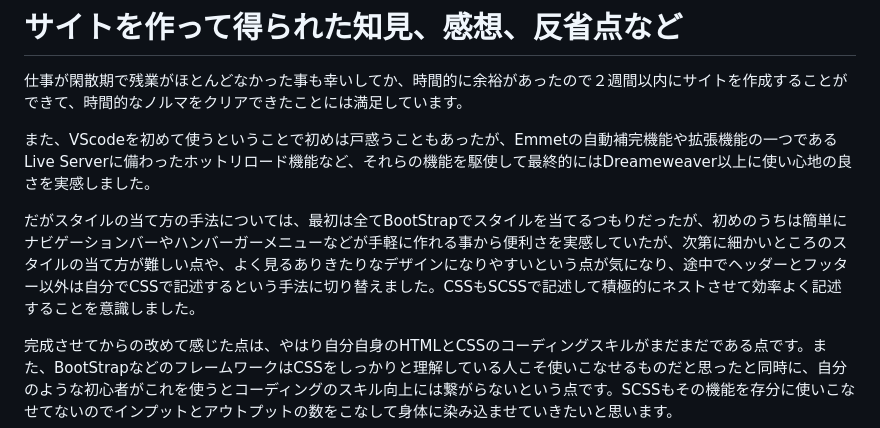
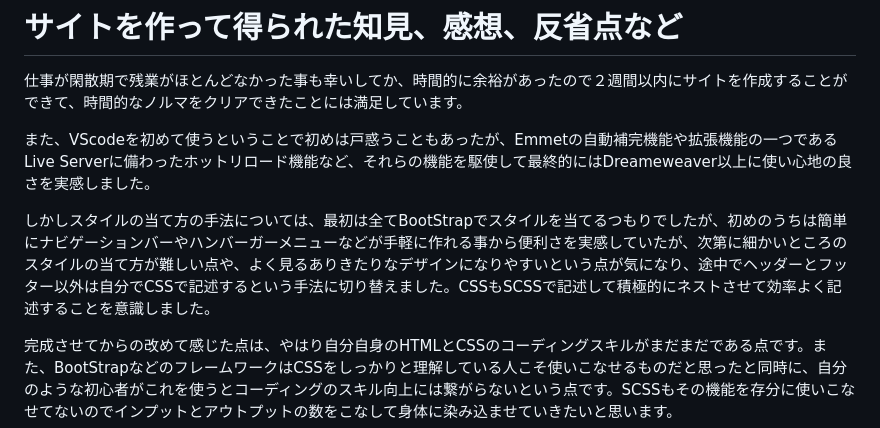
Before and after one commit to pilot99fsa/HULK-GROUP, a Markdown page: README.md, the part around the change. Rendered like a GitHub page.

```diff
--- a/README.md
+++ b/README.md
@@ -37,7 +37,7 @@
 
 また、VScodeを初めて使うということで初めは戸惑うこともあったが、Emmetの自動補完機能や拡張機能の一つであるLive Serverに備わったホットリロード機能など、それらの機能を駆使して最終的にはDreameweaver以上に使い心地の良さを実感しました。
 
-だがスタイルの当て方の手法については、最初は全てBootStrapでスタイルを当てるつもりだったが、初めのうちは簡単にナビゲーションバーやハンバーガーメニューなどが手軽に作れる事から便利さを実感していたが、次第に細かいところのスタイルの当て方が難しい点や、よく見るありきたりなデザインになりやすいという点が気になり、途中でヘッダーとフッター以外は自分でCSSで記述するという手法に切り替えました。CSSもSCSSで記述して積極的にネストさせて効率よく記述することを意識しました。
+しかしスタイルの当て方の手法については、最初は全てBootStrapでスタイルを当てるつもりでしたが、初めのうちは簡単にナビゲーションバーやハンバーガーメニューなどが手軽に作れる事から便利さを実感していたが、次第に細かいところのスタイルの当て方が難しい点や、よく見るありきたりなデザインになりやすいという点が気になり、途中でヘッダーとフッター以外は自分でCSSで記述するという手法に切り替えました。CSSもSCSSで記述して積極的にネストさせて効率よく記述することを意識しました。
 
 完成させてからの改めて感じた点は、やはり自分自身のHTMLとCSSのコーディングスキルがまだまだである点です。また、BootStrapなどのフレームワークはCSSをしっかりと理解している人こそ使いこなせるものだと思ったと同時に、自分のような初心者がこれを使うとコーディングのスキル向上には繋がらないという点です。SCSSもその機能を存分に使いこなせてないのでインプットとアウトプットの数をこなして身体に染み込ませていきたいと思います。
 
```
